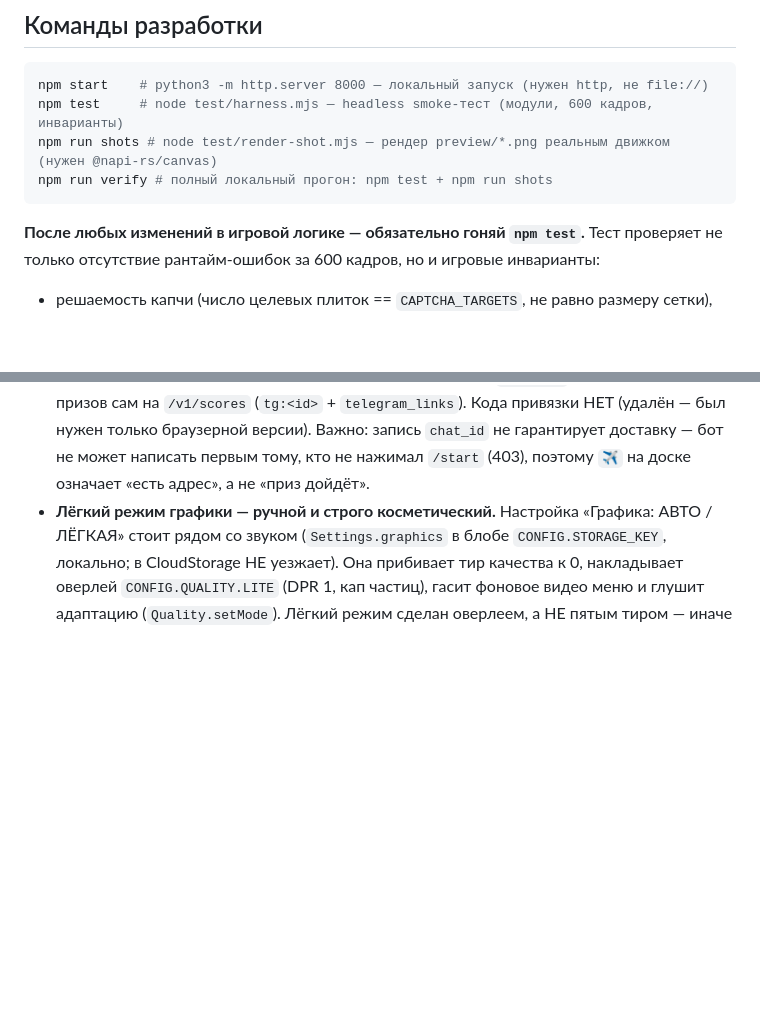
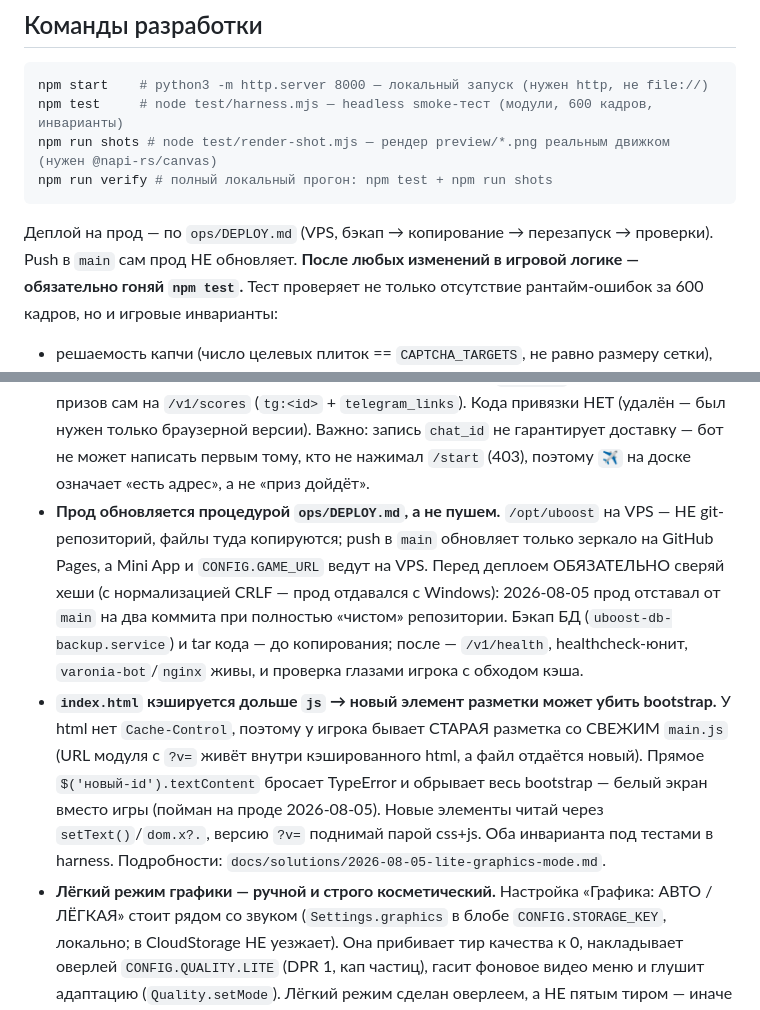
Before and after one commit to deprav1/uboost-runner, a Markdown page: CLAUDE.md, 2 parts joined by grey strips. GitHub-like rendering; blank space fills up the shorter version.

````diff
--- a/CLAUDE.md
+++ b/CLAUDE.md
@@ -100,6 +100,8 @@ npm test     # node test/harness.mjs — headless smoke-тест (модули,
 npm run shots # node test/render-shot.mjs — рендер preview/*.png реальным движком (нужен @napi-rs/canvas)
 npm run verify # полный локальный прогон: npm test + npm run shots
 ```
+Деплой на прод — по `ops/DEPLOY.md` (VPS, бэкап → копирование → перезапуск →
+проверки). Push в `main` сам прод НЕ обновляет.
 **После любых изменений в игровой логике — обязательно гоняй `npm test`.** Тест
 проверяет не только отсутствие рантайм-ошибок за 600 кадров, но и игровые инварианты:
 - решаемость капчи (число целевых плиток == `CAPTCHA_TARGETS`, не равно размеру сетки),
@@ -169,6 +171,22 @@ npm run verify # полный локальный прогон: npm test + npm ru
   запись `chat_id` не гарантирует доставку — бот не может написать первым тому,
   кто не нажимал `/start` (403), поэтому `✈` на доске означает «есть адрес», а
   не «приз дойдёт».
+- **Прод обновляется процедурой `ops/DEPLOY.md`, а не пушем.** `/opt/uboost` на
+  VPS — НЕ git-репозиторий, файлы туда копируются; push в `main` обновляет только
+  зеркало на GitHub Pages, а Mini App и `CONFIG.GAME_URL` ведут на VPS. Перед
+  деплоем ОБЯЗАТЕЛЬНО сверяй хеши (с нормализацией CRLF — прод отдавался с
+  Windows): 2026-08-05 прод отставал от `main` на два коммита при полностью
+  «чистом» репозитории. Бэкап БД (`uboost-db-backup.service`) и tar кода — до
+  копирования; после — `/v1/health`, healthcheck-юнит, `varonia-bot`/`nginx`
+  живы, и проверка глазами игрока с обходом кэша.
+- **`index.html` кэшируется дольше `js` → новый элемент разметки может убить
+  bootstrap.** У html нет `Cache-Control`, поэтому у игрока бывает СТАРАЯ
+  разметка со СВЕЖИМ `main.js` (URL модуля с `?v=` живёт внутри кэшированного
+  html, а файл отдаётся новый). Прямое `$('новый-id').textContent` бросает
+  TypeError и обрывает весь bootstrap — белый экран вместо игры (пойман на проде
+  2026-08-05). Новые элементы читай через `setText()`/`dom.x?.`, версию `?v=`
+  поднимай парой css+js. Оба инварианта под тестами в harness. Подробности:
+  `docs/solutions/2026-08-05-lite-graphics-mode.md`.
 - **Лёгкий режим графики — ручной и строго косметический.** Настройка «Графика:
   АВТО / ЛЁГКАЯ» стоит рядом со звуком (`Settings.graphics` в блобе
   `CONFIG.STORAGE_KEY`, локально; в CloudStorage НЕ уезжает). Она прибивает тир
````
Also changed, not shown: docs/solutions/2026-08-05-lite-graphics-mode.md (+37 -0 lines), ops/DEPLOY.md (added, +131 -0 lines).
